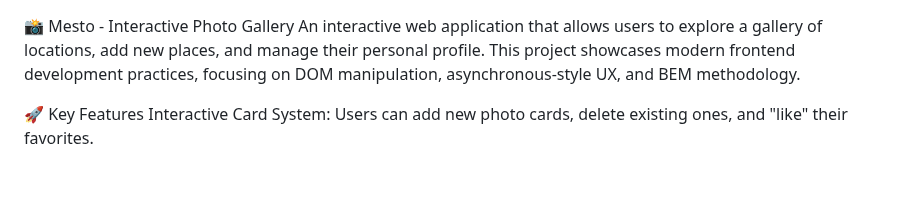
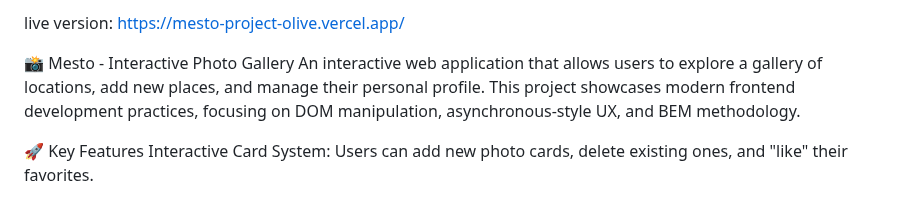
Before and after one commit to Ahmed-Yehya84/mesto-project, a Markdown page: README.md, the part around the change. Drawn GitHub-style; blank space fills up the shorter version.

Commit message:
live link to the project on vercel added

```diff
--- a/README.md
+++ b/README.md
@@ -1,3 +1,5 @@
+live version: https://mesto-project-olive.vercel.app/
+
 📸 Mesto - Interactive Photo Gallery
 An interactive web application that allows users to explore a gallery of locations, add new places, and manage their personal profile. This project showcases modern frontend development practices, focusing on DOM manipulation, asynchronous-style UX, and BEM methodology.
 
```
